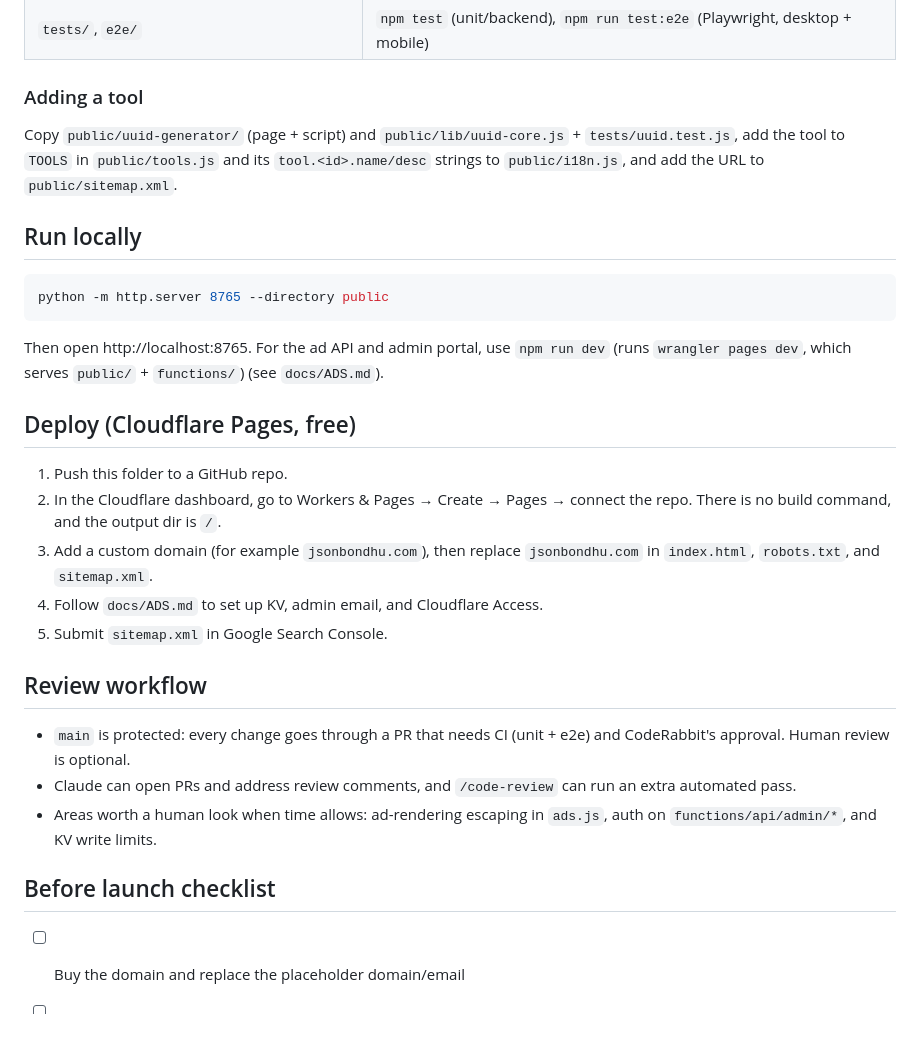
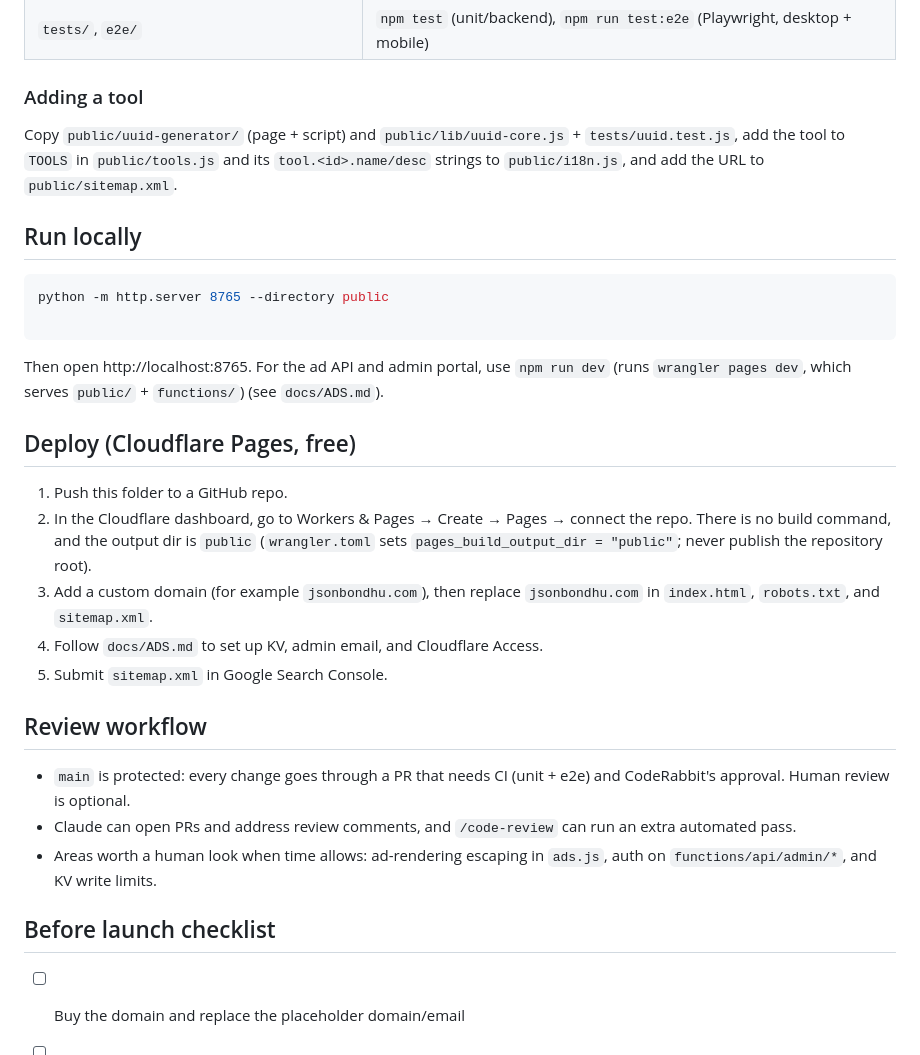
Before and after one commit to MosabberUddin/jsonbondhu, a Markdown page: README.md, the part around one of its changes. Drawn GitHub-style; blank space fills up the shorter version.

Commit message:
README: deploy from public/ only; fix markdownlint spacing
Co-Authored-By: Claude Opus 5.5 <noreply@anthropic.com>

````diff
--- a/README.md
+++ b/README.md
@@ -27,28 +29,35 @@ Everything runs in the browser. User JSON never leaves the device.
 | `tests/`, `e2e/` | `npm test` (unit/backend), `npm run test:e2e` (Playwright, desktop + mobile) |
 
 ### Adding a tool
+
 Copy `public/uuid-generator/` (page + script) and `public/lib/uuid-core.js` + `tests/uuid.test.js`, add the tool to
 `TOOLS` in `public/tools.js` and its `tool.<id>.name/desc` strings to `public/i18n.js`, and add the URL to `public/sitemap.xml`.
 
 ## Run locally
+
 ```bash
 python -m http.server 8765 --directory public
+
 ```
+
 Then open http://localhost:8765. For the ad API and admin portal, use `npm run dev` (runs `wrangler pages dev`, which serves `public/` + `functions/`) (see `docs/ADS.md`).
 
 ## Deploy (Cloudflare Pages, free)
+
 1. Push this folder to a GitHub repo.
-2. In the Cloudflare dashboard, go to Workers & Pages → Create → Pages → connect the repo. There is no build command, and the output dir is `/`.
+2. In the Cloudflare dashboard, go to Workers & Pages → Create → Pages → connect the repo. There is no build command, and the output dir is `public` (`wrangler.toml` sets `pages_build_output_dir = "public"`; never publish the repository root).
 3. Add a custom domain (for example `jsonbondhu.com`), then replace `jsonbondhu.com` in `index.html`, `robots.txt`, and `sitemap.xml`.
 4. Follow `docs/ADS.md` to set up KV, admin email, and Cloudflare Access.
 5. Submit `sitemap.xml` in Google Search Console.
 
 ## Review workflow
+
 - `main` is protected: every change goes through a PR that needs CI (unit + e2e) and CodeRabbit's approval. Human review is optional.
 - Claude can open PRs and address review comments, and `/code-review` can run an extra automated pass.
 - Areas worth a human look when time allows: ad-rendering escaping in `ads.js`, auth on `functions/api/admin/*`, and KV write limits.
 
 ## Before launch checklist
+
 - [ ] Buy the domain and replace the placeholder domain/email
 - [ ] Fill in the date in `privacy.html`, and get legal advice if needed
 - [ ] Deploy, verify in Search Console, and add analytics (Cloudflare Web Analytics is free and cookieless)
````
Also changed, not shown: other parts of README.md (+2 -0 lines).
